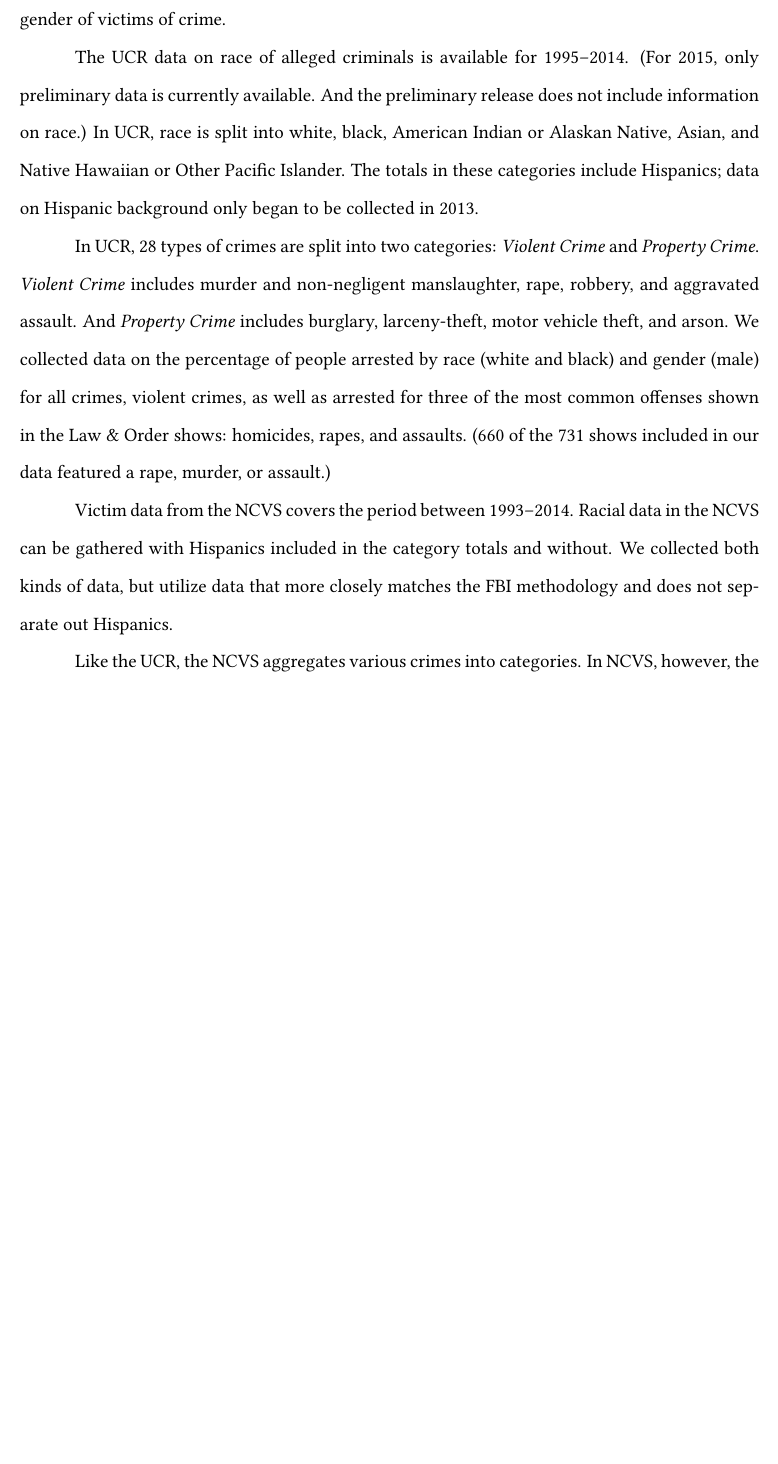
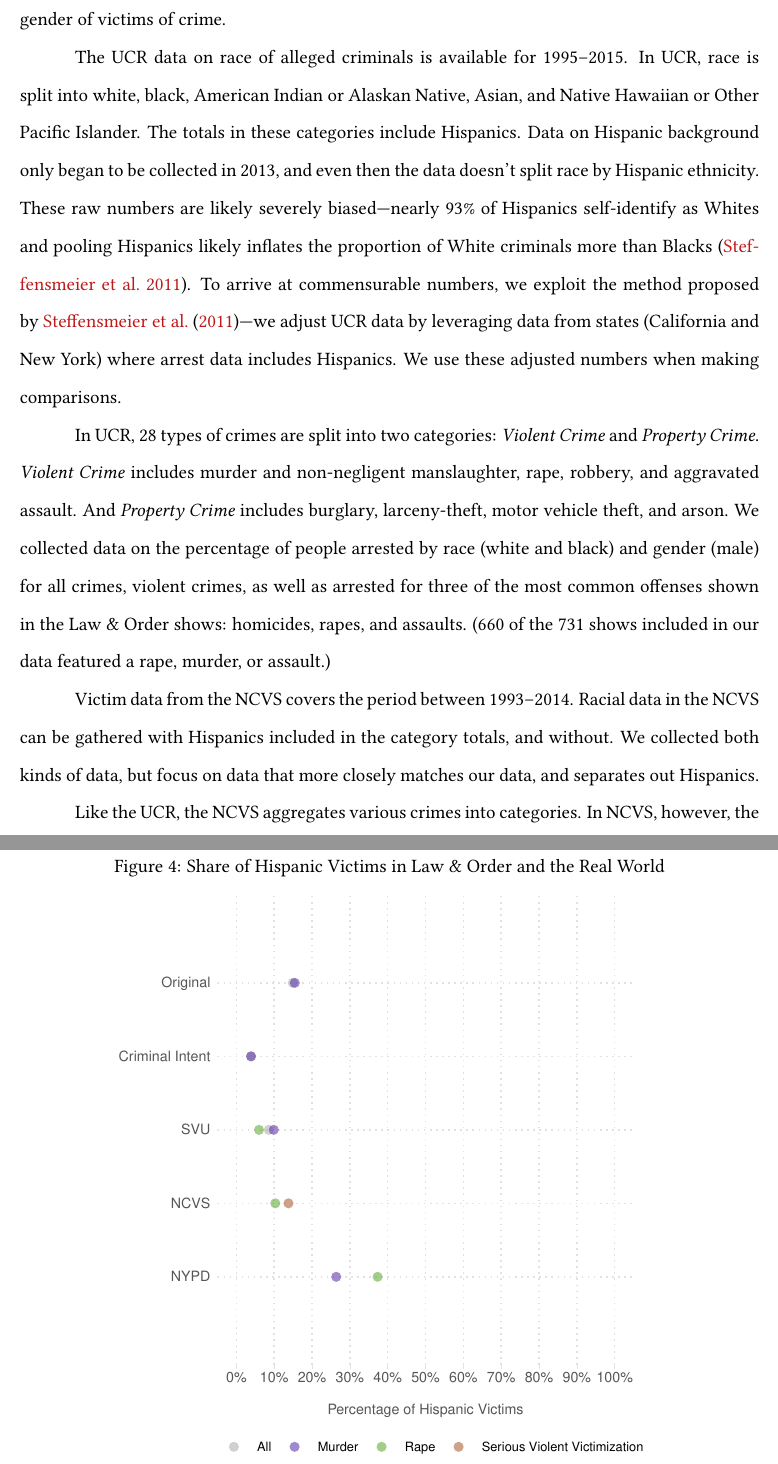
Before and after one commit to soodoku/face_of_crime, a LaTeX paper (ms/face_of_crime.tex): part of page 7 of 28 before the commit and two parts of pages 7 and 12 of 29 after it, the two joined at a grey line, cut so that both start at the same text, the shorter picture padded with empty space. The pictures show the PDF file ms/face_of_crime.pdf that the author committed with the source.

Commit message:
revised ms.

```diff
--- a/ms/face_of_crime.tex
+++ b/ms/face_of_crime.tex
@@ -104,9 +104,9 @@ We coded victims' and criminals' race as white, black, Asian, or Hispanic, follo
 
 In addition to the data on the race and gender of the victims and the criminals from the shows, we collected data on a few baselines. From the 1990, 2000, and 2010 census, we collected data on the percentage of whites, blacks, and men in the US and in New York City. Like \citet{dixon2000overrepresentation}, from the Federal Bureau of Investigation's Uniform Crime Report (UCR), we gathered data on the percentage of blacks, whites and men arrested for \textit{All Crimes}, \textit{Violent Crimes}, and \textit{Sexually Based Crimes}. From New York Police Department's Crime and Enforcement Activity in New York City Report (NYPD),\footnote{\url{http://www.nyc.gov/html/nypd/html/analysis_and_planning/crime_and_enforcement_activity.shtml}} we gathered data on the percentage of blacks, whites and Hispanics who were suspected of (and were victims of) murder, rape, assault and robbery each year between 2008 and 2015. Lastly, from the Bureau of Justice Statistics' National Crime Victimization Survey (NCVS) \citep{powers2016national, victimization1998national}, we gathered data on the race and gender of victims of crime.
 
-The UCR data on race of alleged criminals is available for 1995--2014. (For 2015, only preliminary data is currently available. And the preliminary release does not include information on race.) In UCR, race is split into white, black, American Indian or Alaskan Native, Asian, and Native Hawaiian or Other Pacific Islander. The totals in these categories include Hispanics; data on Hispanic background only began to be collected in 2013.
+The UCR data on race of alleged criminals is available for 1995--2015. In UCR, race is split into white, black, American Indian or Alaskan Native, Asian, and Native Hawaiian or Other Pacific Islander. The totals in these categories include Hispanics. Data on Hispanic background only began to be collected in 2013, and even then the data doesn't split race by Hispanic ethnicity. These raw numbers are likely severely biased---nearly 93\% of Hispanics self-identify as Whites and pooling Hispanics likely inflates the proportion of White criminals more than Blacks \citep{steffensmeier2011reassessing}. To arrive at commensurable numbers, we exploit the method proposed by \citet{steffensmeier2011reassessing}---we adjust UCR data by leveraging data from states (California and New York) where arrest data includes Hispanics. We use these adjusted numbers when making comparisons.
 
 In UCR, 28 types of crimes are split into two categories: \textit{Violent Crime} and \textit{Property Crime}. \textit{Violent Crime} includes murder and non-negligent manslaughter, rape, robbery, and aggravated assault. And \textit{Property Crime} includes burglary, larceny-theft, motor vehicle theft, and arson. We collected data on the percentage of people arrested by race (white and black) and gender (male) for all crimes, violent crimes, as well as arrested for three of the most common offenses shown in the Law \& Order shows: homicides, rapes, and assaults. (660 of the 731 shows included in our data featured a rape, murder, or assault.)
 
-Victim data from the NCVS covers the period between 1993--2014. Racial data in the NCVS can be gathered with Hispanics included in the category totals and without. We collected both kinds of data, but utilize data that more closely matches the FBI methodology and does not separate out Hispanics.
+Victim data from the NCVS covers the period between 1993--2014. Racial data in the NCVS can be gathered with Hispanics included in the category totals, and without. We collected both kinds of data, but focus on data that more closely matches our data, and separates out Hispanics.
 
@@ -119,3 +119,4 @@ As Figure ~\ref{fig:perp_race} shows, criminals on all three shows were overwhel
 
 \begin{figure}[!htbp]
 \centering
+\caption{Share of Black Criminals in Law \& Order and the Real World}
@@ -123,13 +123,27 @@ As Figure ~\ref{fig:perp_race} shows, criminals on all three shows were overwhel
 \includegraphics[scale=.9]{../figs/all_criminals_by_race.pdf}
 \label{fig:perp_race}
+\end{figure}
+
+\begin{figure}[htbp]
+\centering
+\caption{Share of Hispanic Criminals in Law \& Order and the Real World}
+\includegraphics[scale=.9]{../figs/all_criminals_by_race_hispanic.pdf}
+\label{fig:victim_race}
 \end{figure}
 
 Not only were the perpetrators of crime overwhelmingly white, so were the victims (see Figure \ref{fig:victim_race}). Once again, nearly 90\% of the victims depicted in all three shows were white. And these percentages didn't vary appreciably depending on the kind of crime that was portrayed in the episode. Splitting the data by year and tallying percentage of victims who were white shows no discernible time trend across the shows (see Figure~\ref{fig:victim_race_ts} and Table~\ref{tab:v_race}). Compared to Law \& Order, where only about 10 percent of the victims were black, the average percentage of victims of a serious violent crime between 1999 and 2014 who were black was 19.8\%. Commensurate number for victims of sexual assault was 15.21\%, for aggravated violence, it was 19.4\%, and for murder, it was nearly 50\% (see Figure ~\ref{fig:perp_race}).
 
 \begin{figure}[htbp]
 \centering
-\caption{Race of Victims in Law \& Order and the Real World}
+\caption{Share of Black Victims in Law \& Order and the Real World}
 \includegraphics[scale=.9]{../figs/all_victims_by_race.pdf}
+\label{fig:victim_race}
+\end{figure}
+
+\begin{figure}[htbp]
+\centering
+\caption{Share of Hispanic Victims in Law \& Order and the Real World}
+\includegraphics[scale=.9]{../figs/all_victims_by_race_hispanic.pdf}
 \label{fig:victim_race}
 \end{figure}
 
```
Also changed, not shown: ms/crime.bib (+11 -0 lines), tabs/lit.tex (+2 -2 lines), ms/face_of_crime.pdf, ms/face_of_crime.tex (13 more changed lines).
